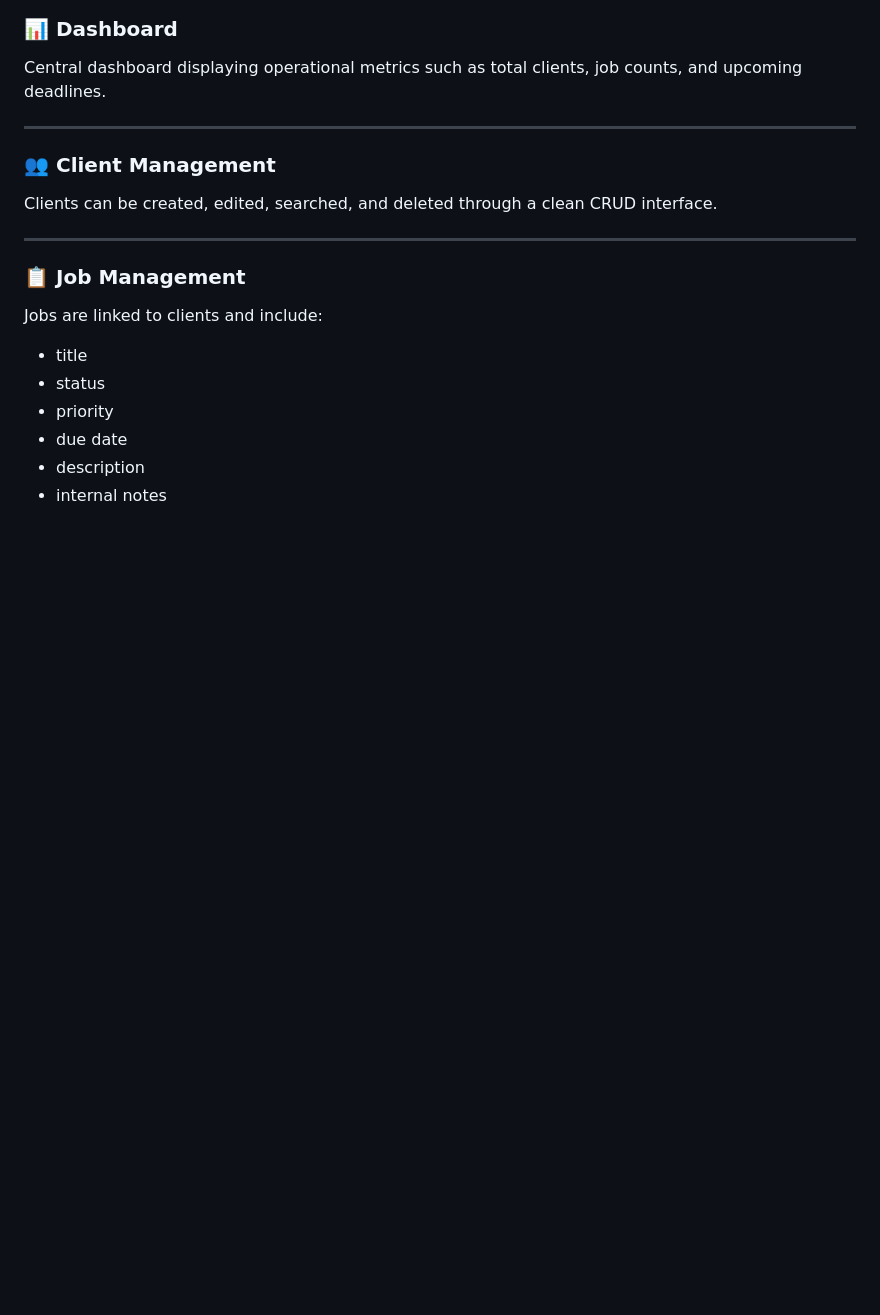
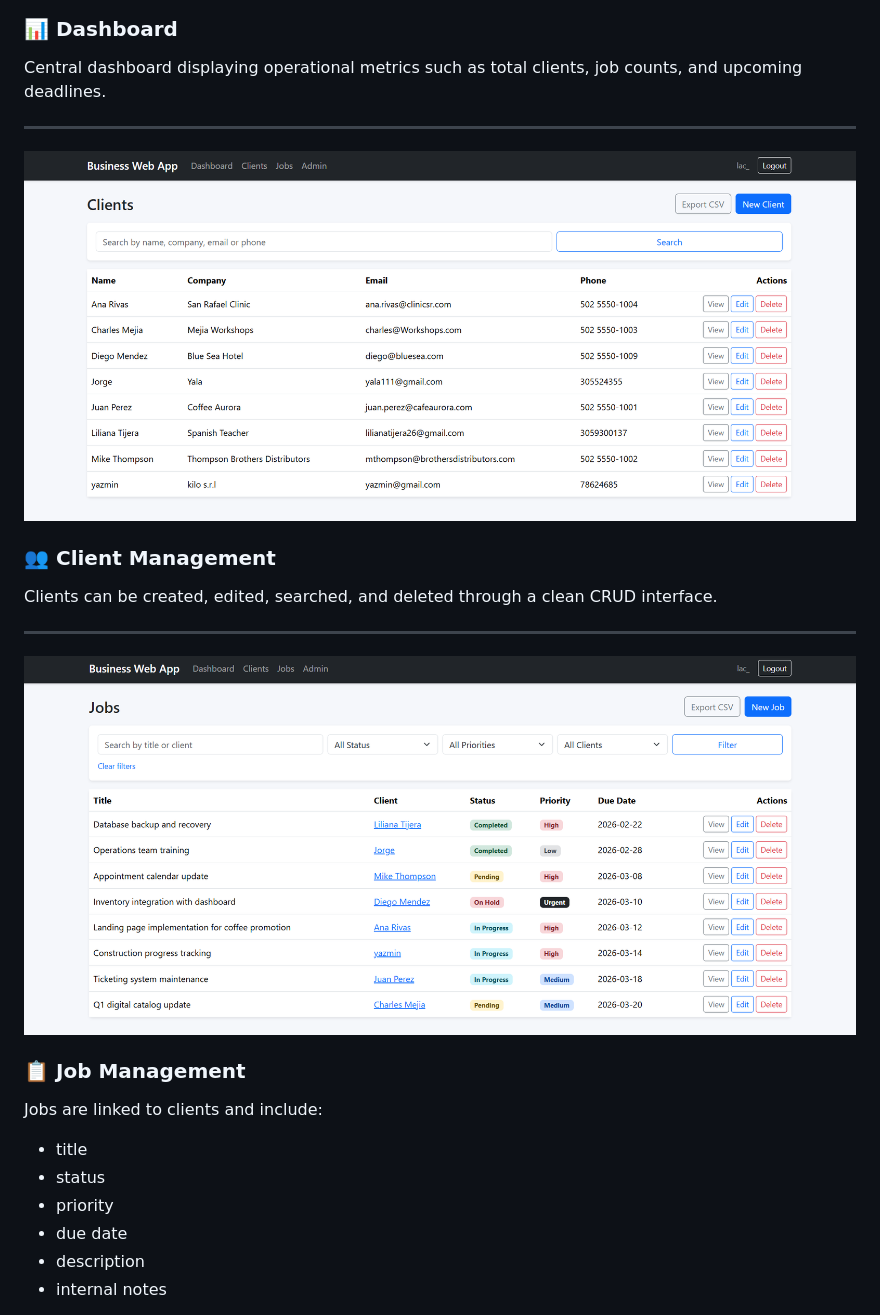
Before and after one commit to Lautarocuello98/business-web-app, a Markdown page: README.md, the part around the change printed below. GitHub-like rendering; pictures changed too: images/screenshot2.png (added), images/screenshot3.png (added); blank space fills up the shorter version.

```diff
--- a/README.md
+++ b/README.md
@@ -79,11 +82,15 @@ Central dashboard displaying operational metrics such as total clients, job coun
 
 ---
 
+![Start](images/screenshot3.png)
+
 ### 👥 Client Management
 
 Clients can be created, edited, searched, and deleted through a clean CRUD interface.
 
 ---
+
+![Start](images/screenshot2.png)
 
 ### 📋 Job Management
 
```
Also changed, not shown: other parts of README.md (+3 -0 lines).
